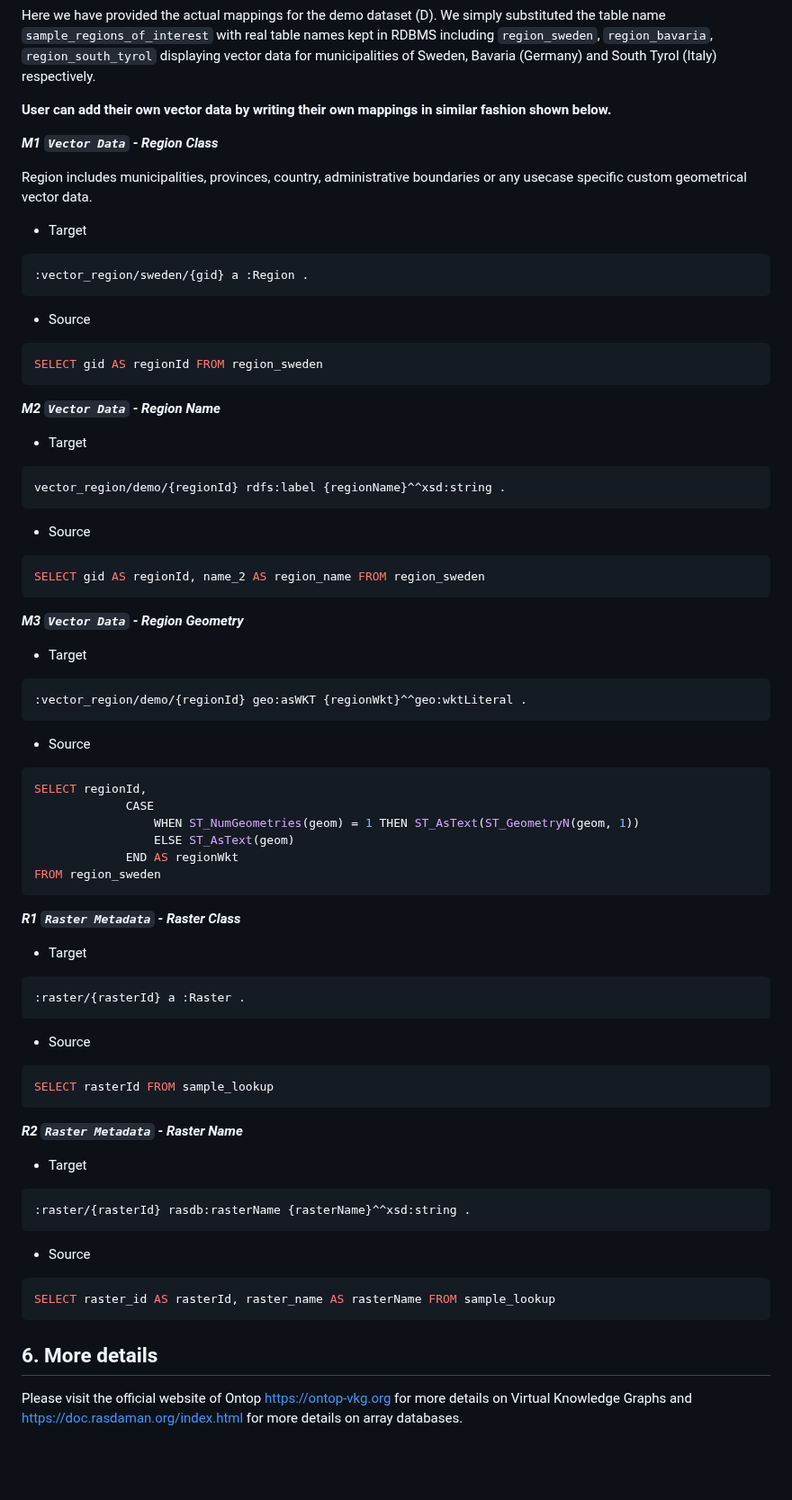
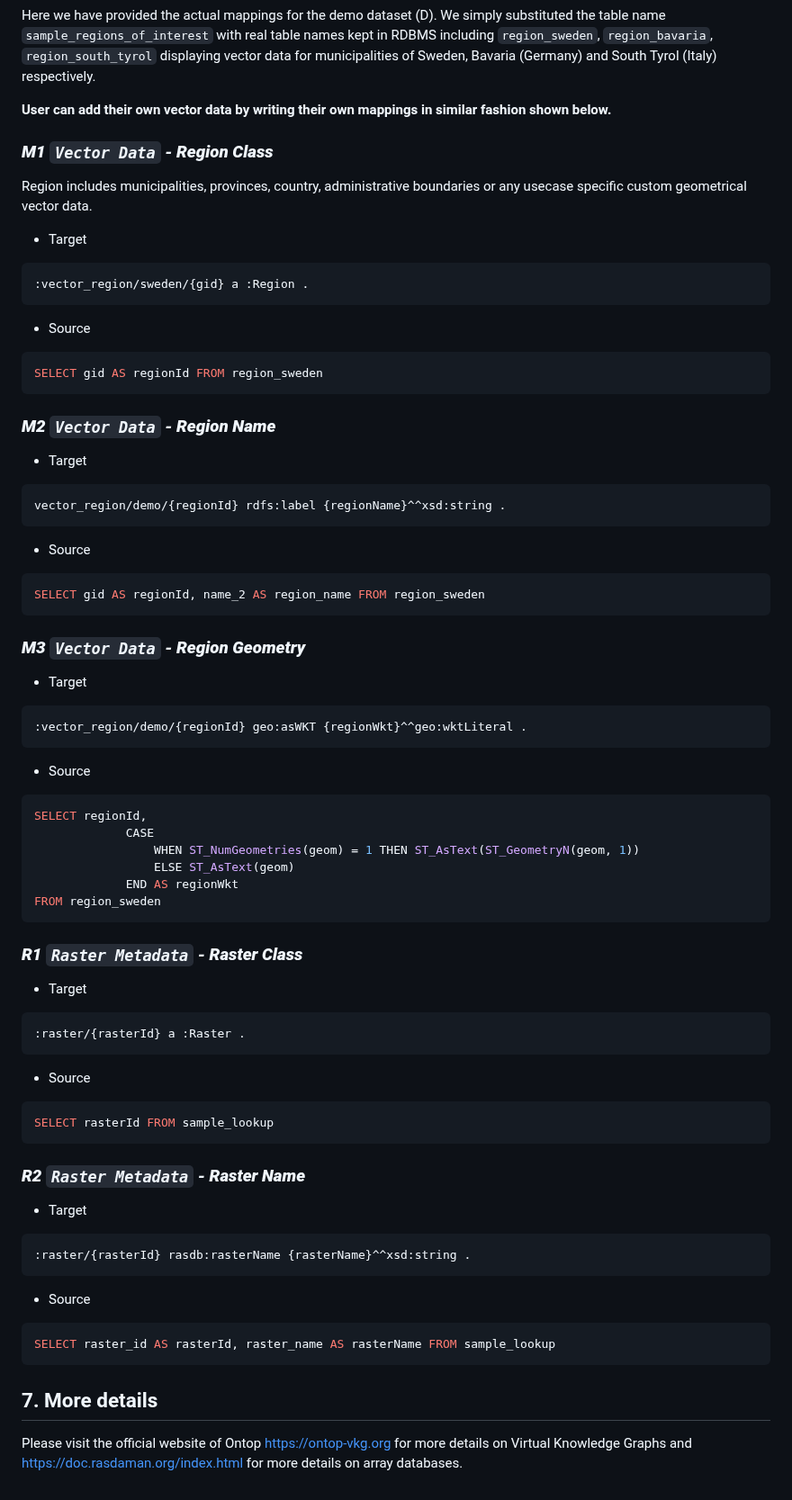
Before and after one commit to aghoshpro/OntoRaster, a Markdown page: README.md, the part around one of its changes. Shown at 90% size. Drawn GitHub-style; blank space fills up the shorter version.

Commit message:
Recent changes

````diff
--- a/README.md
+++ b/README.md
@@ -109,7 +109,7 @@ Here we have provided the actual mappings for the demo dataset (D). We simply su
 
 **User can add their own vector data by writing their own mappings in similar fashion shown below.**
 
-***M1 `Vector Data` - Region Class***
+### ***M1 `Vector Data` - Region Class***
 
 Region includes municipalities, provinces, country, administrative boundaries or any usecase specific custom geometrical vector data.
 
@@ -122,7 +122,7 @@ Region includes municipalities, provinces, country, administrative boundaries or
 SELECT gid AS regionId FROM region_sweden
 ```
 
-***M2 `Vector Data` - Region Name***
+### ***M2 `Vector Data` - Region Name***
 
 - Target
 ```sparql
@@ -133,7 +133,7 @@ vector_region/demo/{regionId} rdfs:label {regionName}^^xsd:string .
 SELECT gid AS regionId, name_2 AS region_name FROM region_sweden
 ```
 
-***M3 `Vector Data` - Region Geometry***
+### ***M3 `Vector Data` - Region Geometry***
 
 - Target
 ```sparql
@@ -149,7 +149,7 @@ SELECT regionId,
 FROM region_sweden
 ```
 
-***R1 `Raster Metadata` - Raster Class***
+### ***R1 `Raster Metadata` - Raster Class***
 - Target
 ```sparql
 :raster/{rasterId} a :Raster .
@@ -159,7 +159,7 @@ FROM region_sweden
 SELECT rasterId FROM sample_lookup
 ```
 
-***R2 `Raster Metadata` - Raster Name***
+### ***R2 `Raster Metadata` - Raster Name***
 - Target
 ```sparql
 :raster/{rasterId} rasdb:rasterName {rasterName}^^xsd:string .
@@ -169,7 +169,7 @@ SELECT rasterId FROM sample_lookup
 SELECT raster_id AS rasterId, raster_name AS rasterName FROM sample_lookup
 ```
 
-## 6. More details
+## 7. More details
 
 Please visit the official website of Ontop https://ontop-vkg.org for more details on Virtual Knowledge Graphs
 and https://doc.rasdaman.org/index.html for more details on array databases.
````
Also changed, not shown: other parts of README.md (+4 -4 lines).
